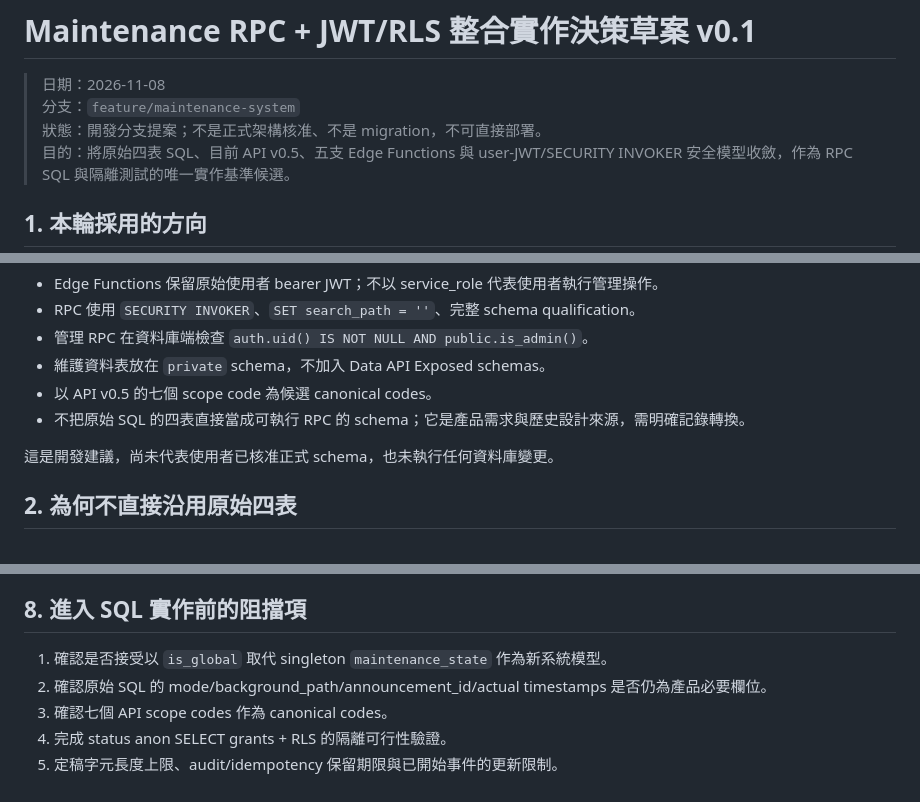
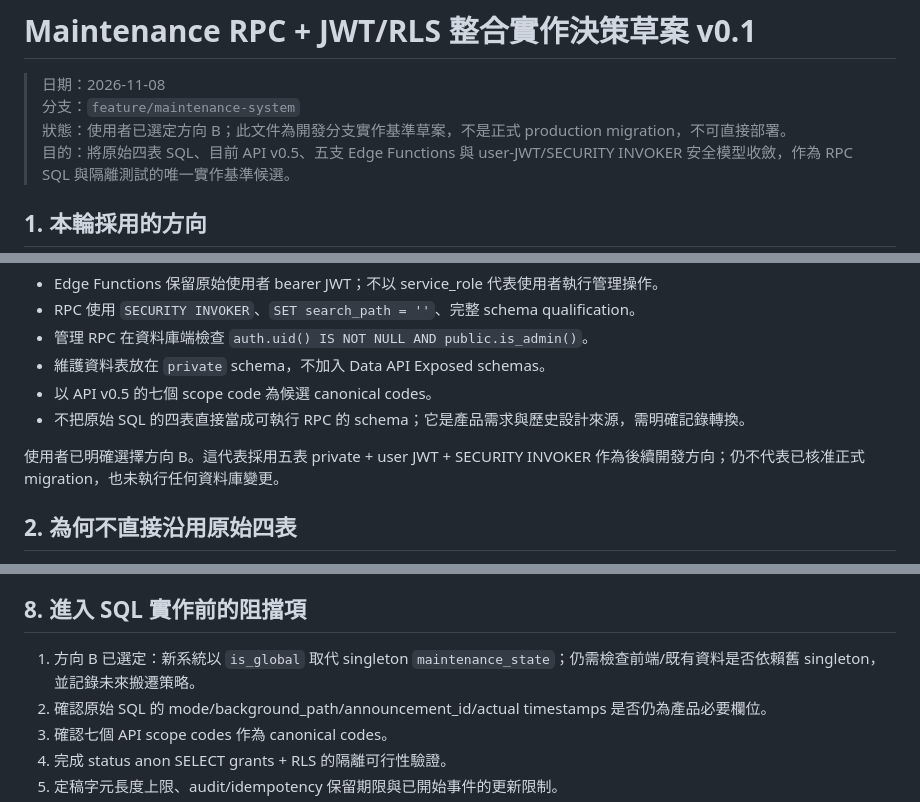
Before and after one commit to johnjohn114/smart-class, a Markdown page: docs/maintenance-rpc-jwt-rls-implementation-decision-v0.1.md, 3 parts joined by grey strips. Rendered like a GitHub page.

Commit message:
docs: record selected private five-table architecture

```diff
--- a/docs/maintenance-rpc-jwt-rls-implementation-decision-v0.1.md
+++ b/docs/maintenance-rpc-jwt-rls-implementation-decision-v0.1.md
@@ -2,7 +2,7 @@
 
 > 日期：2026-11-08
 > 分支：`feature/maintenance-system`
-> 狀態：開發分支提案；不是正式架構核准、不是 migration，不可直接部署。
+> 狀態：使用者已選定方向 B；此文件為開發分支實作基準草案，不是正式 production migration，不可直接部署。
 > 目的：將原始四表 SQL、目前 API v0.5、五支 Edge Functions 與 user-JWT/SECURITY INVOKER 安全模型收斂，作為 RPC SQL 與隔離測試的唯一實作基準候選。
 
 ## 1. 本輪採用的方向
@@ -16,7 +16,7 @@
 - 以 API v0.5 的七個 scope code 為候選 canonical codes。
 - 不把原始 SQL 的四表直接當成可執行 RPC 的 schema；它是產品需求與歷史設計來源，需明確記錄轉換。
 
-這是開發建議，尚未代表使用者已核准正式 schema，也未執行任何資料庫變更。
+使用者已明確選擇方向 B。這代表採用五表 private + user JWT + SECURITY INVOKER 作為後續開發方向；仍不代表已核准正式 migration，也未執行任何資料庫變更。
 
 ## 2. 為何不直接沿用原始四表
 
@@ -122,7 +122,7 @@
 
 ## 8. 進入 SQL 實作前的阻擋項
 
-1. 確認是否接受以 `is_global` 取代 singleton `maintenance_state` 作為新系統模型。
+1. 方向 B 已選定：新系統以 `is_global` 取代 singleton `maintenance_state`；仍需檢查前端/既有資料是否依賴舊 singleton，並記錄未來搬遷策略。
 2. 確認原始 SQL 的 mode/background_path/announcement_id/actual timestamps 是否仍為產品必要欄位。
 3. 確認七個 API scope codes 作為 canonical codes。
 4. 完成 status anon SELECT grants + RLS 的隔離可行性驗證。
```
